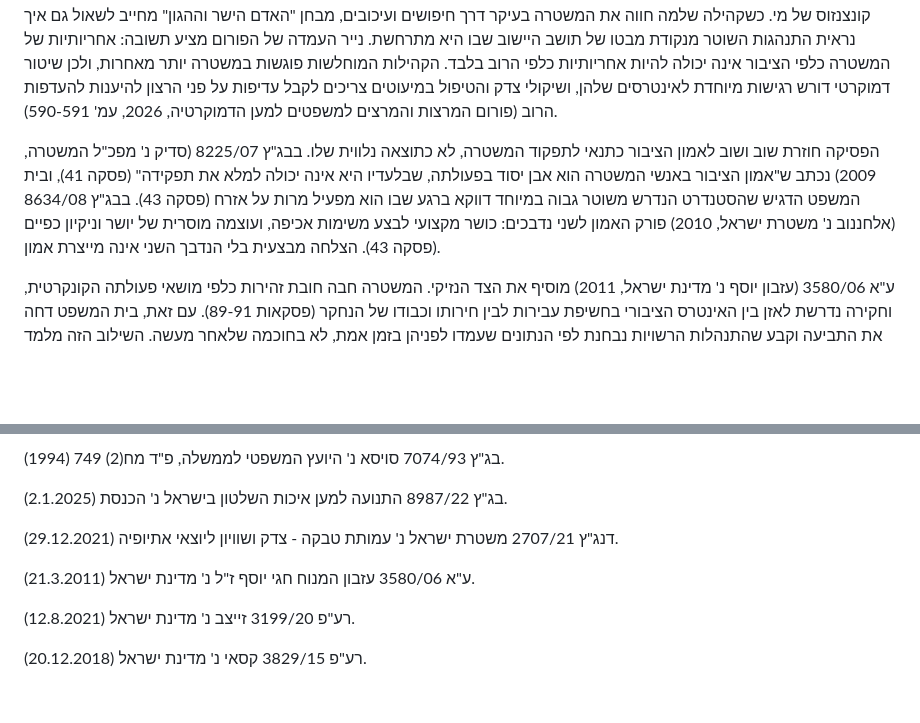
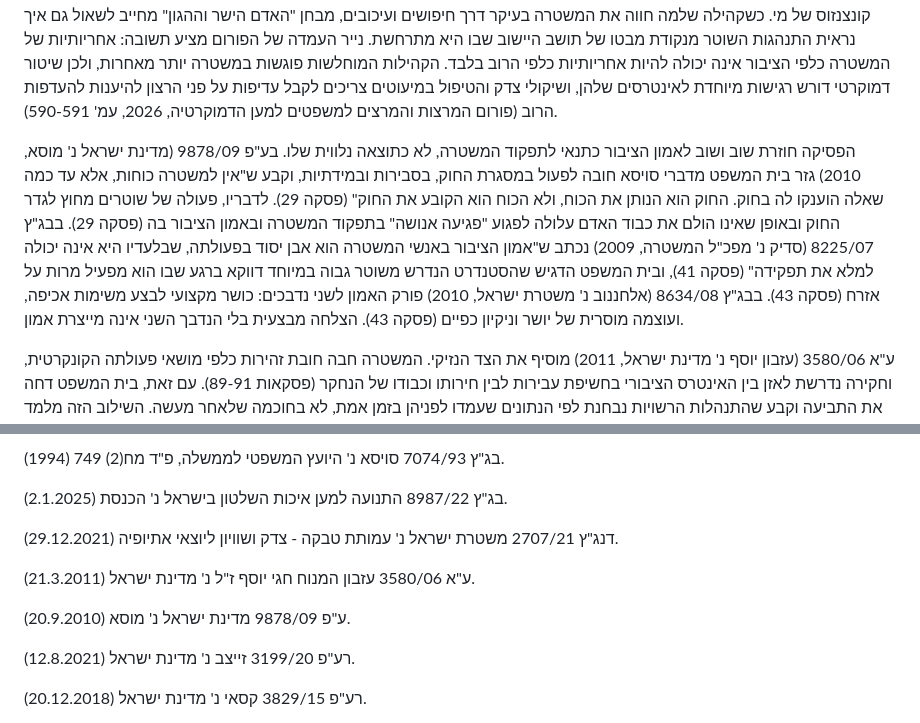
Before and after one commit to azbargarawan-sudo/clickwriting-landing, a Markdown page: academic/between-under-and-over-policing.md, 2 parts joined by grey strips. Rendered like a GitHub page; blank space fills up the shorter version.

Commit message:
Add CrimA 9878/09 (Musa) on legality and public trust
Co-Authored-By: Claude Opus 5.5 <noreply@anthropic.com>
Claude-Session: https://claude.ai/code/session_01E28rxLu3Wa1kQRJF5nPNrT

```diff
--- a/academic/between-under-and-over-policing.md
+++ b/academic/between-under-and-over-policing.md
@@ -44,7 +44,7 @@
 
 נקודת המוצא בפסיקה לקשר בין אמון הציבור לתפקוד המשטרה היא בג"ץ 7074/93 (סויסא נ' היועץ המשפטי לממשלה, 1994), שעסק בטובות הנאה שקיבל מפכ"ל המשטרה. הנשיא ברק קבע שם כי השוטר הוא נאמן הציבור, וכי "בלא יחסי אמון בין המשטרה לבין הקהילייה שהיא משרתת, לא תוכל המשטרה לקיים את משימותיה" (עמ' 784). בגלל סמכויותיו וחשיפתו לציבור נדרשת מהשוטר הקפדה מיוחדת "על קלה כחמורה" (עמ' 784). בית המשפט הוסיף שתדמית המשטרה נמדדת לפי הקונצנזוס של אנשים ישרים והגונים, בלי לשאוף למשטרה אוטופית ובלי להסתפק בסף הערכי של שולי החברה (עמ' 785). ההבחנה הזו מעוררת שאלה שהפסיקה לא נדרשה לה: קונצנזוס של מי. כשקהילה שלמה חווה את המשטרה בעיקר דרך חיפושים ועיכובים, מבחן "האדם הישר וההגון" מחייב לשאול גם איך נראית התנהגות השוטר מנקודת מבטו של תושב היישוב שבו היא מתרחשת. נייר העמדה של הפורום מציע תשובה: אחריותיות של המשטרה כלפי הציבור אינה יכולה להיות אחריותיות כלפי הרוב בלבד. הקהילות המוחלשות פוגשות במשטרה יותר מאחרות, ולכן שיטור דמוקרטי דורש רגישות מיוחדת לאינטרסים שלהן, ושיקולי צדק והטיפול במיעוטים צריכים לקבל עדיפות על פני הרצון להיענות להעדפות הרוב (פורום המרצות והמרצים למשפטים למען הדמוקרטיה, 2026, עמ' 590-591).
 
-הפסיקה חוזרת שוב ושוב לאמון הציבור כתנאי לתפקוד המשטרה, לא כתוצאה נלווית שלו. בבג"ץ 8225/07 (סדיק נ' מפכ"ל המשטרה, 2009) נכתב ש"אמון הציבור באנשי המשטרה הוא אבן יסוד בפעולתה, שבלעדיו היא אינה יכולה למלא את תפקידה" (פסקה 41), ובית המשפט הדגיש שהסטנדרט הנדרש משוטר גבוה במיוחד דווקא ברגע שבו הוא מפעיל מרות על אזרח (פסקה 43). בבג"ץ 8634/08 (אלחננוב נ' משטרת ישראל, 2010) פורק האמון לשני נדבכים: כושר מקצועי לבצע משימות אכיפה, ועוצמה מוסרית של יושר וניקיון כפיים (פסקה 43). הצלחה מבצעית בלי הנדבך השני אינה מייצרת אמון.
+הפסיקה חוזרת שוב ושוב לאמון הציבור כתנאי לתפקוד המשטרה, לא כתוצאה נלווית שלו. בע"פ 9878/09 (מדינת ישראל נ' מוסא, 2010) גזר בית המשפט מדברי סויסא חובה לפעול במסגרת החוק, בסבירות ובמידתיות, וקבע ש"אין למשטרה כוחות, אלא עד כמה שאלה הוענקו לה בחוק. החוק הוא הנותן את הכוח, ולא הכוח הוא הקובע את החוק" (פסקה 29). לדבריו, פעולה של שוטרים מחוץ לגדר החוק ובאופן שאינו הולם את כבוד האדם עלולה לפגוע "פגיעה אנושה" בתפקוד המשטרה ובאמון הציבור בה (פסקה 29). בבג"ץ 8225/07 (סדיק נ' מפכ"ל המשטרה, 2009) נכתב ש"אמון הציבור באנשי המשטרה הוא אבן יסוד בפעולתה, שבלעדיו היא אינה יכולה למלא את תפקידה" (פסקה 41), ובית המשפט הדגיש שהסטנדרט הנדרש משוטר גבוה במיוחד דווקא ברגע שבו הוא מפעיל מרות על אזרח (פסקה 43). בבג"ץ 8634/08 (אלחננוב נ' משטרת ישראל, 2010) פורק האמון לשני נדבכים: כושר מקצועי לבצע משימות אכיפה, ועוצמה מוסרית של יושר וניקיון כפיים (פסקה 43). הצלחה מבצעית בלי הנדבך השני אינה מייצרת אמון.
 
 ע"א 3580/06 (עזבון יוסף נ' מדינת ישראל, 2011) מוסיף את הצד הנזיקי. המשטרה חבה חובת זהירות כלפי מושאי פעולתה הקונקרטית, וחקירה נדרשת לאזן בין האינטרס הציבורי בחשיפת עבירות לבין חירותו וכבודו של הנחקר (פסקאות 89-91). עם זאת, בית המשפט דחה את התביעה וקבע שהתנהלות הרשויות נבחנת לפי הנתונים שעמדו לפניהן בזמן אמת, לא בחוכמה שלאחר מעשה. השילוב הזה מלמד ששיקול הדעת המשטרתי מוגן, אבל ההגנה עליו מותנית באיכות ההחלטה ולא רק בתוצאה.
 
@@ -126,6 +126,8 @@
 
 ע"א 3580/06 עזבון המנוח חגי יוסף ז"ל נ' מדינת ישראל (21.3.2011).
 
+ע"פ 9878/09 מדינת ישראל נ' מוסא (20.9.2010).
+
 רע"פ 3199/20 זייצב נ' מדינת ישראל (12.8.2021).
 
 רע"פ 3829/15 קסאי נ' מדינת ישראל (20.12.2018).
```
